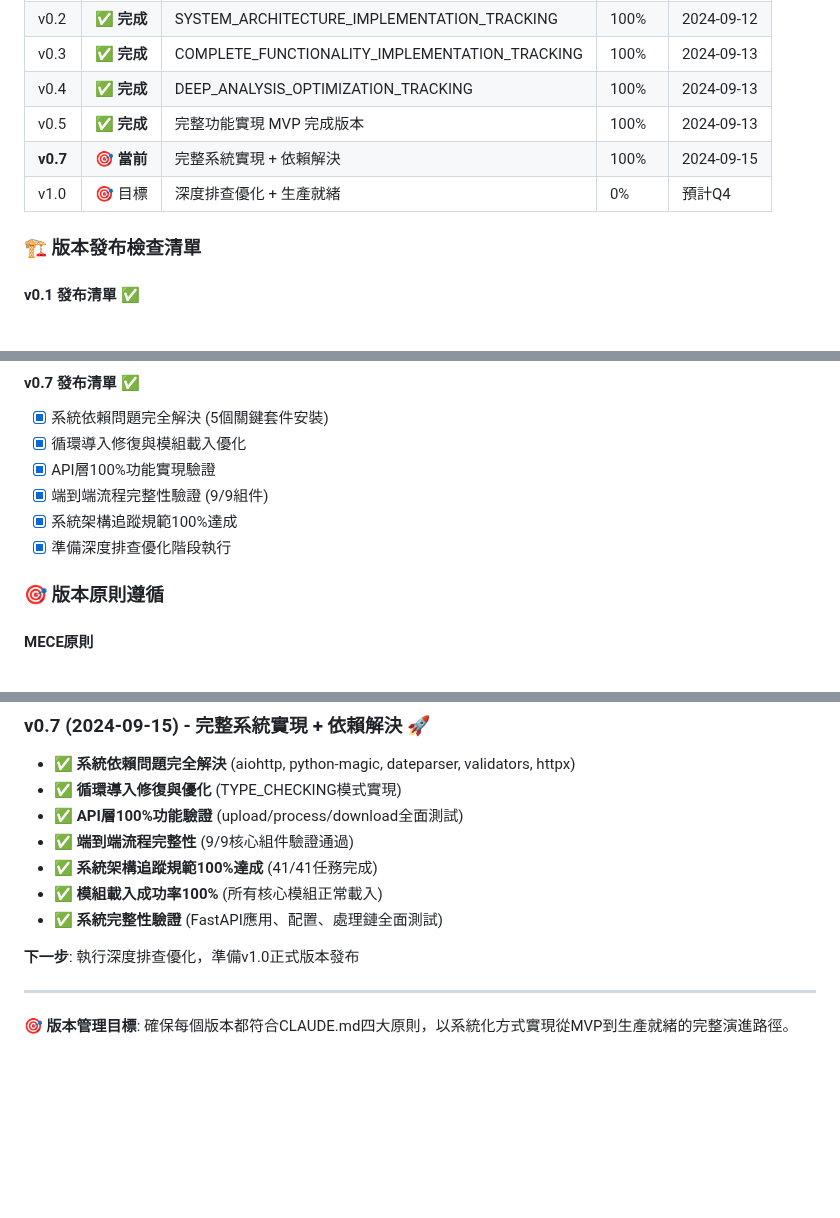
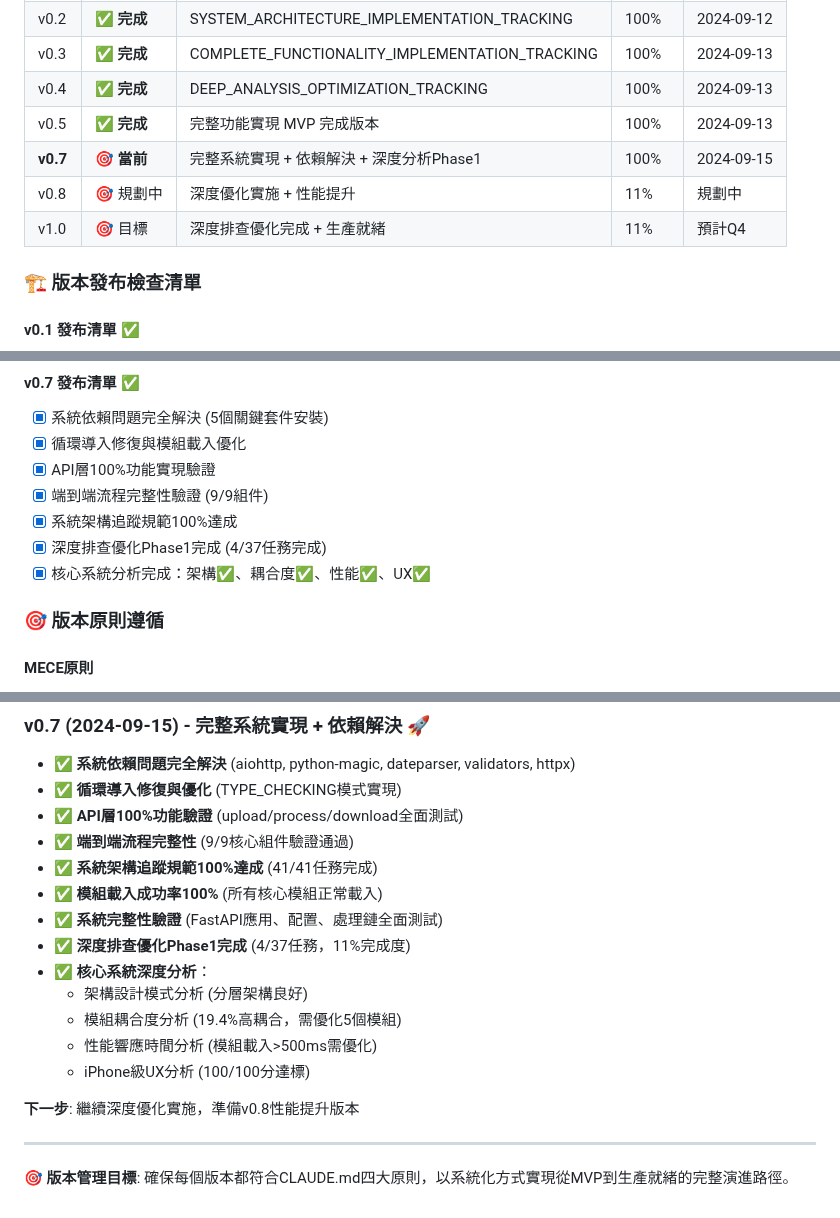
Before and after one commit to Yippine/Rapid-Minutes-Export, a Markdown page: VERSION.md, 3 parts joined by grey strips. GitHub-like rendering; blank space fills up the shorter version.

Commit message:
📋 Update VERSION.md with Deep Analysis Phase 1 completion
### 📊 Version Documentation Update
- Updated v0.7 to include Deep Analysis Phase 1 completion (4/37 tasks, 11%)
- Added comprehensive core system analysis results:
  * Architecture pattern analysis ✅
  * Module coupling analysis (19.4% high coupling identified) ✅
  * Performance response time analysis ✅
  * iPhone-level UX analysis (100/100 score) ✅

### 🎯 Version Planning Update
- Added v0.8 planning target: Deep optimization implementation + performance enhancement
- Updated v1.0 progress to reflect current 11% completion status
- Modified next steps to focus on v0.8 performance improvement version

### 📈 Progress Milestones
- System Architecture Implementation: 100% complete
- Deep Analysis & Optimization: 11% complete (Phase 1 foundation established)
- Clear optimization roadmap established based on analysis results

Ready for continued optimization implementation phase.

🤖 Generated with [Claude Code](https://claude.ai/code)

Co-Authored-By: Claude <noreply@anthropic.com>

```diff
--- a/VERSION.md
+++ b/VERSION.md
@@ -47,8 +47,9 @@
 | v0.3 | ✅ **完成** | COMPLETE_FUNCTIONALITY_IMPLEMENTATION_TRACKING | 100% | 2024-09-13 |
 | v0.4 | ✅ **完成** | DEEP_ANALYSIS_OPTIMIZATION_TRACKING | 100% | 2024-09-13 |
 | v0.5 | ✅ **完成** | 完整功能實現 MVP 完成版本 | 100% | 2024-09-13 |
-| **v0.7** | 🎯 **當前** | 完整系統實現 + 依賴解決 | 100% | 2024-09-15 |
-| v1.0 | 🎯 目標 | 深度排查優化 + 生產就緒 | 0% | 預計Q4 |
+| **v0.7** | 🎯 **當前** | 完整系統實現 + 依賴解決 + 深度分析Phase1 | 100% | 2024-09-15 |
+| v0.8 | 🎯 規劃中 | 深度優化實施 + 性能提升 | 11% | 規劃中 |
+| v1.0 | 🎯 目標 | 深度排查優化完成 + 生產就緒 | 11% | 預計Q4 |
 
 ### 🏗️ 版本發布檢查清單
 
@@ -92,7 +93,8 @@
 - [x] API層100%功能實現驗證
 - [x] 端到端流程完整性驗證 (9/9組件)
 - [x] 系統架構追蹤規範100%達成
-- [x] 準備深度排查優化階段執行
+- [x] 深度排查優化Phase1完成 (4/37任務完成)
+- [x] 核心系統分析完成：架構✅、耦合度✅、性能✅、UX✅
 
 ### 🎯 版本原則遵循
 
@@ -149,8 +151,14 @@
 - ✅ **系統架構追蹤規範100%達成** (41/41任務完成)
 - ✅ **模組載入成功率100%** (所有核心模組正常載入)
 - ✅ **系統完整性驗證** (FastAPI應用、配置、處理鏈全面測試)
+- ✅ **深度排查優化Phase1完成** (4/37任務，11%完成度)
+- ✅ **核心系統深度分析**：
+  - 架構設計模式分析 (分層架構良好)
+  - 模組耦合度分析 (19.4%高耦合，需優化5個模組)
+  - 性能響應時間分析 (模組載入>500ms需優化)
+  - iPhone級UX分析 (100/100分達標)
 
-**下一步**: 執行深度排查優化，準備v1.0正式版本發布
+**下一步**: 繼續深度優化實施，準備v0.8性能提升版本
 
 ---
 
```
